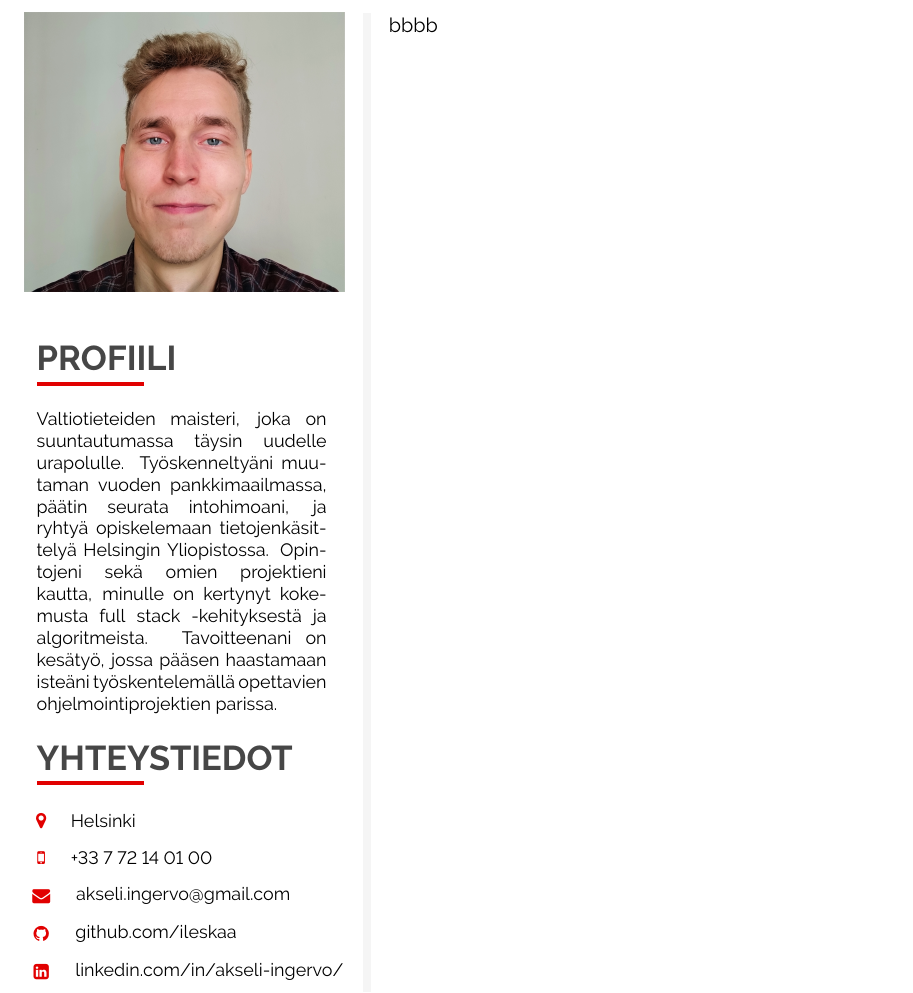
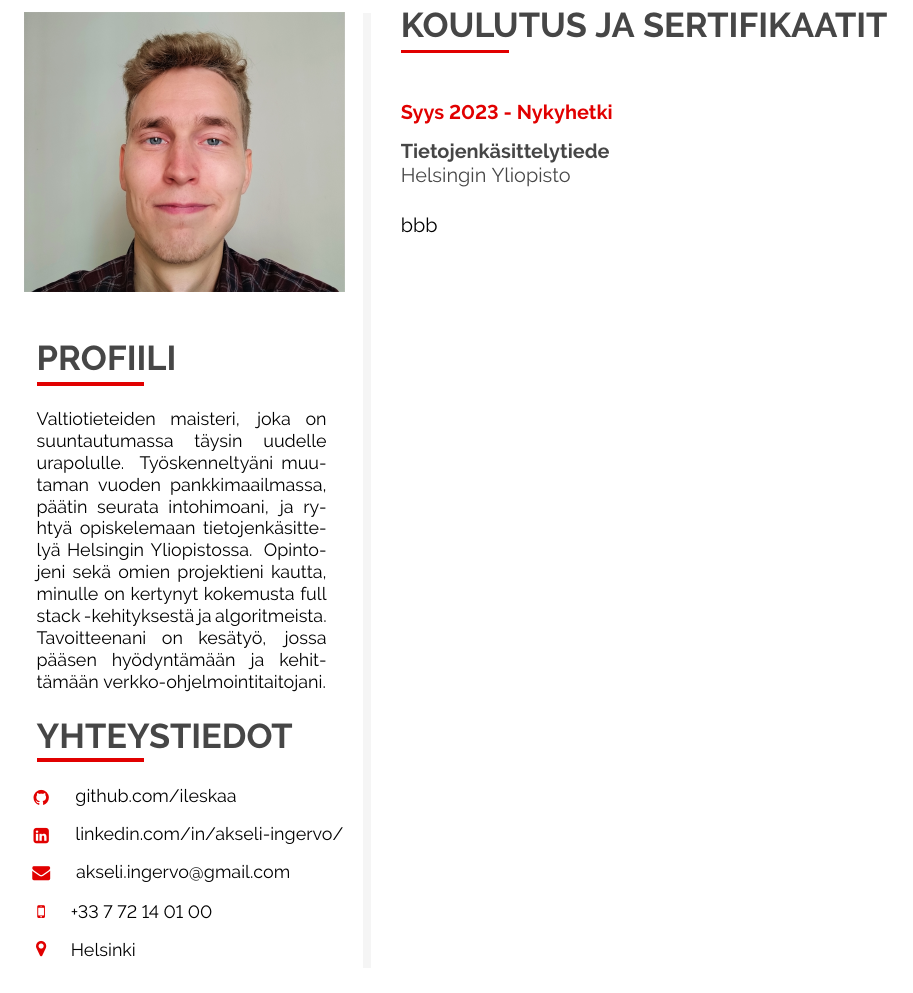
Before and after one commit to ileskaa/CV, a LaTeX CV (CV.tex): part of the page, cut at the place of the change. Compiled offline with pdfLaTeX.

Commit message:
Update CV

```diff
--- a/CV.tex
+++ b/CV.tex
@@ -359,8 +359,7 @@
   ja ryhtyä opiskelemaan tietojenkäsittelyä Helsingin Yliopistossa.
   Opintojeni sekä omien projektieni kautta, minulle on kertynyt kokemusta
   full stack -kehityksestä ja algoritmeista. Tavoitteenani on kesätyö, jossa
-  pääsen haastamaan isteäni työskentelemällä opettavien ohjelmointiprojektien
-  parissa.
+  pääsen hyödyntämään ja kehittämään verkko-ohjelmointitaitojani.
  }
 
  %-----------------------------------------------
@@ -369,17 +368,17 @@
  \vfill\null
  \cvsection{YHTEYSTIEDOT}
 
- \icontext{MapMarker}{12}{Helsinki}{black}\\[6pt]
- \icontext{MobilePhone}{12}{+33 7 72 14 01 00}{black}\\[6pt]
- \iconemail{Envelope}{12}{akseli.ingervo@gmail.com}{
-	akseli.ingervo@gmail.com
- }{black}\\[6pt]
  \iconhref{Github}{12}{github.com/ileskaa}{
   https://github.com/ileskaa
  }{black}\\[6pt]
  \iconhref{LinkedinSquare}{12}{linkedin.com/in/akseli-ingervo/}{
   https://www.linkedin.com/in/akseli-ingervo/
  }{black}\\[6pt]
+ \iconemail{Envelope}{12}{akseli.ingervo@gmail.com}{
+  akseli.ingervo@gmail.com
+ }{black}\\[6pt]
+ \icontext{MobilePhone}{12}{+33 7 72 14 01 00}{black}\\[6pt]
+ \icontext{MapMarker}{12}{Helsinki}{black}\\[6pt]
 
  %-----------------------------------------------------------------------------
  %	 QR CODE (OPTIONAL)
@@ -387,11 +386,16 @@
 
  %\vfill\null
  %\cvqrcode{0.7}
-
 \end{leftcolumn}
 
 \begin{rightcolumn}
- bbbb
+ %-----------------------------------------------
+ %	 EDUCATION & CERTIFICATIONS
+ %-----------------------------------------------
+ \cvsection{KOULUTUS JA SERTIFIKAATIT}
+
+ \cvmetaevent{Syys 2023 - Nykyhetki}{Tietojenkäsittelytiede}
+ {Helsingin Yliopisto}{bbb}
 \end{rightcolumn}
 
 \end{paracol}
```
Also changed, not shown: README.md.
